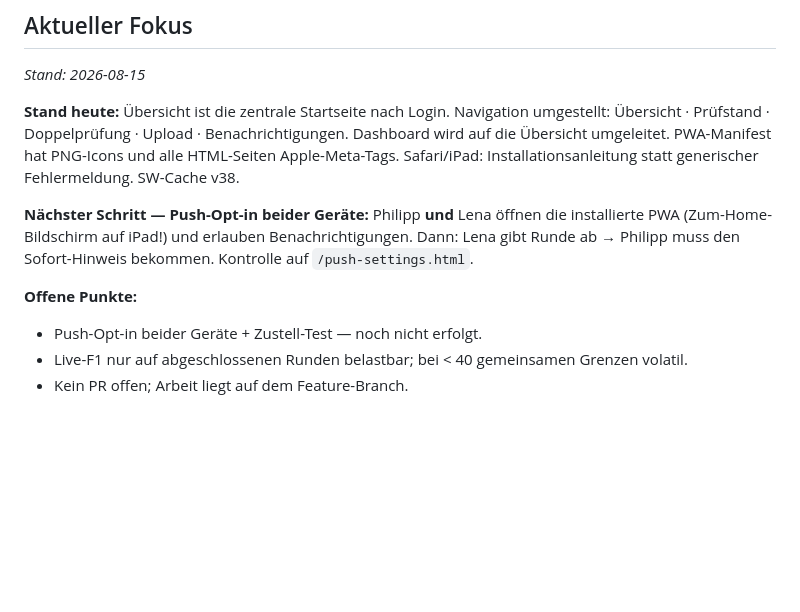
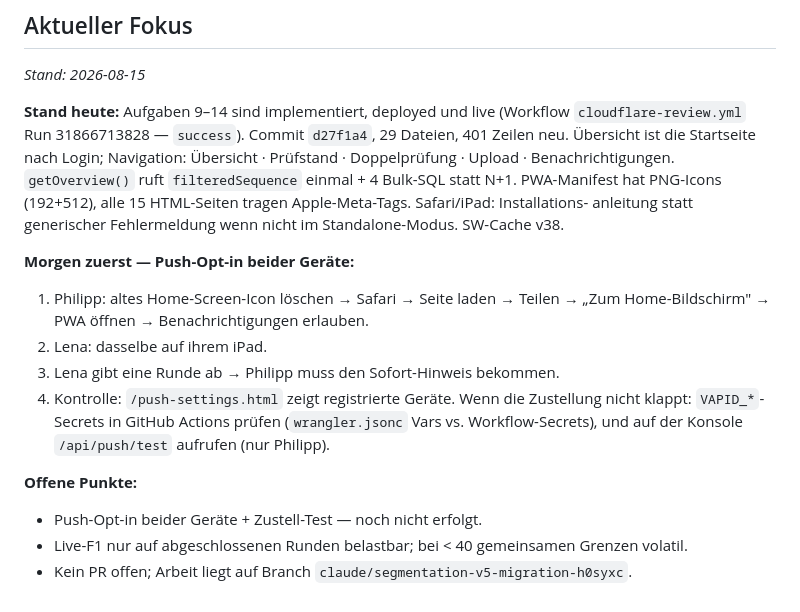
Before and after one commit to muetze85s/truewords-review-pwa, a Markdown page: CLAUDE.md, the part around the change. GitHub-like rendering; blank space fills up the shorter version.

Commit message:
CLAUDE.md: Feierabend-Update — Aufgaben 9–14 deployed, nächste Schritte Push-Opt-in
Co-Authored-By: Claude Opus 4.6 <noreply@anthropic.com>
Claude-Session: https://claude.ai/code/session_01H5SNL27X4gQxcuqoyN9nkd

```diff
--- a/CLAUDE.md
+++ b/CLAUDE.md
@@ -125,18 +125,24 @@ Ereignisstrom gespeichert wird.
 
 _Stand: 2026-08-15_
 
-**Stand heute:** Übersicht ist die zentrale Startseite nach Login. Navigation
-umgestellt: Übersicht · Prüfstand · Doppelprüfung · Upload · Benachrichtigungen.
-Dashboard wird auf die Übersicht umgeleitet. PWA-Manifest hat PNG-Icons und
-alle HTML-Seiten Apple-Meta-Tags. Safari/iPad: Installationsanleitung statt
-generischer Fehlermeldung. SW-Cache v38.
+**Stand heute:** Aufgaben 9–14 sind implementiert, deployed und live
+(Workflow `cloudflare-review.yml` Run 31866713828 — `success`). Commit `d27f1a4`,
+29 Dateien, 401 Zeilen neu. Übersicht ist die Startseite nach Login; Navigation:
+Übersicht · Prüfstand · Doppelprüfung · Upload · Benachrichtigungen. `getOverview()`
+ruft `filteredSequence` einmal + 4 Bulk-SQL statt N+1. PWA-Manifest hat PNG-Icons
+(192+512), alle 15 HTML-Seiten tragen Apple-Meta-Tags. Safari/iPad: Installations-
+anleitung statt generischer Fehlermeldung wenn nicht im Standalone-Modus. SW-Cache v38.
 
-**Nächster Schritt — Push-Opt-in beider Geräte:**
-Philipp **und** Lena öffnen die installierte PWA (Zum-Home-Bildschirm auf iPad!)
-und erlauben Benachrichtigungen. Dann: Lena gibt Runde ab → Philipp
-muss den Sofort-Hinweis bekommen. Kontrolle auf `/push-settings.html`.
+**Morgen zuerst — Push-Opt-in beider Geräte:**
+1. Philipp: altes Home-Screen-Icon löschen → Safari → Seite laden → Teilen → „Zum Home-Bildschirm" → PWA öffnen → Benachrichtigungen erlauben.
+2. Lena: dasselbe auf ihrem iPad.
+3. Lena gibt eine Runde ab → Philipp muss den Sofort-Hinweis bekommen.
+4. Kontrolle: `/push-settings.html` zeigt registrierte Geräte.
+Wenn die Zustellung nicht klappt: `VAPID_*`-Secrets in GitHub Actions prüfen
+(`wrangler.jsonc` Vars vs. Workflow-Secrets), und auf der Konsole
+`/api/push/test` aufrufen (nur Philipp).
 
 **Offene Punkte:**
 - Push-Opt-in beider Geräte + Zustell-Test — noch nicht erfolgt.
 - Live-F1 nur auf abgeschlossenen Runden belastbar; bei < 40 gemeinsamen Grenzen volatil.
-- Kein PR offen; Arbeit liegt auf dem Feature-Branch.
+- Kein PR offen; Arbeit liegt auf Branch `claude/segmentation-v5-migration-h0syxc`.
```
